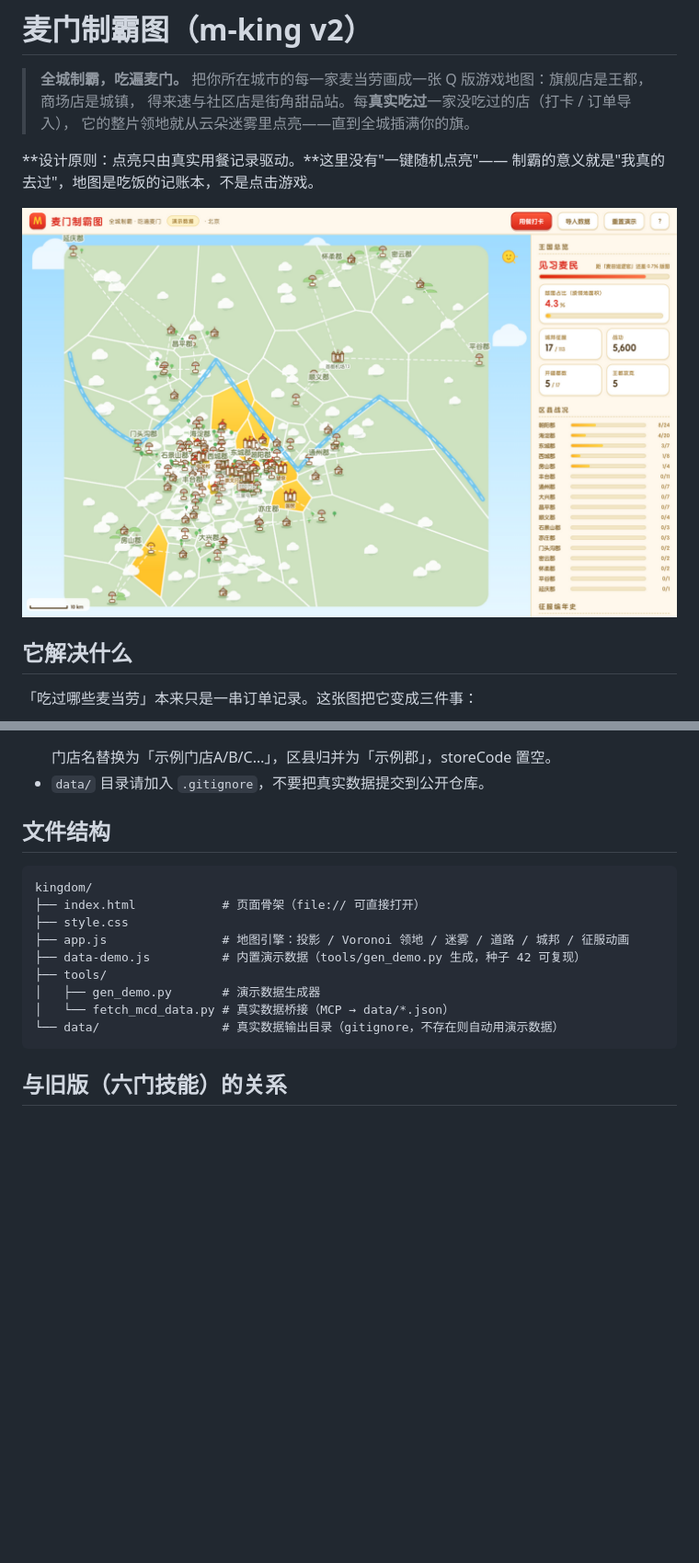
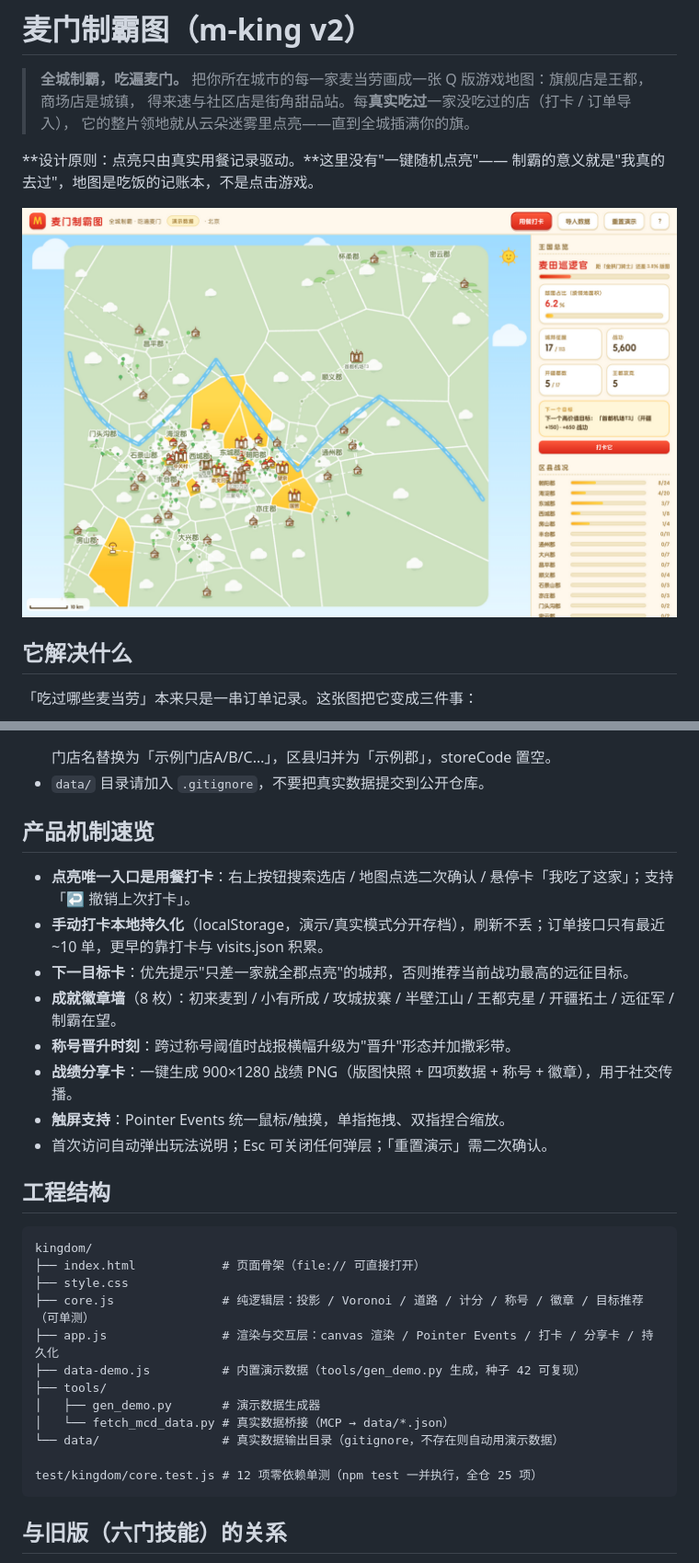
Before and after one commit to xianglifei/m-king, a Markdown page: kingdom/README.md, 2 parts joined by grey strips. Shown at 92% size. Drawn GitHub-style; pictures changed too: references/kingdom-preview.png; blank space fills up the shorter version.

````diff
--- a/kingdom/README.md
+++ b/kingdom/README.md
@@ -69,18 +69,32 @@ python3 -m http.server 8799 --directory kingdom   # 刷新即见你的真实王
   门店名替换为「示例门店A/B/C…」，区县归并为「示例郡」，storeCode 置空。
 - `data/` 目录请加入 `.gitignore`，不要把真实数据提交到公开仓库。
 
-## 文件结构
+## 产品机制速览
+
+- **点亮唯一入口是用餐打卡**：右上按钮搜索选店 / 地图点选二次确认 / 悬停卡「我吃了这家」；支持「↩ 撤销上次打卡」。
+- **手动打卡本地持久化**（localStorage，演示/真实模式分开存档），刷新不丢；订单接口只有最近 ~10 单，更早的靠打卡与 visits.json 积累。
+- **下一目标卡**：优先提示"只差一家就全郡点亮"的城邦，否则推荐当前战功最高的远征目标。
+- **成就徽章墙**（8 枚）：初来麦到 / 小有所成 / 攻城拔寨 / 半壁江山 / 王都克星 / 开疆拓土 / 远征军 / 制霸在望。
+- **称号晋升时刻**：跨过称号阈值时战报横幅升级为"晋升"形态并加撒彩带。
+- **战绩分享卡**：一键生成 900×1280 战绩 PNG（版图快照 + 四项数据 + 称号 + 徽章），用于社交传播。
+- **触屏支持**：Pointer Events 统一鼠标/触摸，单指拖拽、双指捏合缩放。
+- 首次访问自动弹出玩法说明；Esc 可关闭任何弹层；「重置演示」需二次确认。
+
+## 工程结构
 
 ```
 kingdom/
 ├── index.html            # 页面骨架（file:// 可直接打开）
 ├── style.css
-├── app.js                # 地图引擎：投影 / Voronoi 领地 / 迷雾 / 道路 / 城邦 / 征服动画
+├── core.js               # 纯逻辑层：投影 / Voronoi / 道路 / 计分 / 称号 / 徽章 / 目标推荐（可单测）
+├── app.js                # 渲染与交互层：canvas 渲染 / Pointer Events / 打卡 / 分享卡 / 持久化
 ├── data-demo.js          # 内置演示数据（tools/gen_demo.py 生成，种子 42 可复现）
 ├── tools/
 │   ├── gen_demo.py       # 演示数据生成器
 │   └── fetch_mcd_data.py # 真实数据桥接（MCP → data/*.json）
 └── data/                 # 真实数据输出目录（gitignore，不存在则自动用演示数据）
+
+test/kingdom/core.test.js # 12 项零依赖单测（npm test 一并执行，全仓 25 项）
 ```
 
 ## 与旧版（六门技能）的关系
````
Also changed, not shown: README.md (+4 -0 lines), 5 other files.
